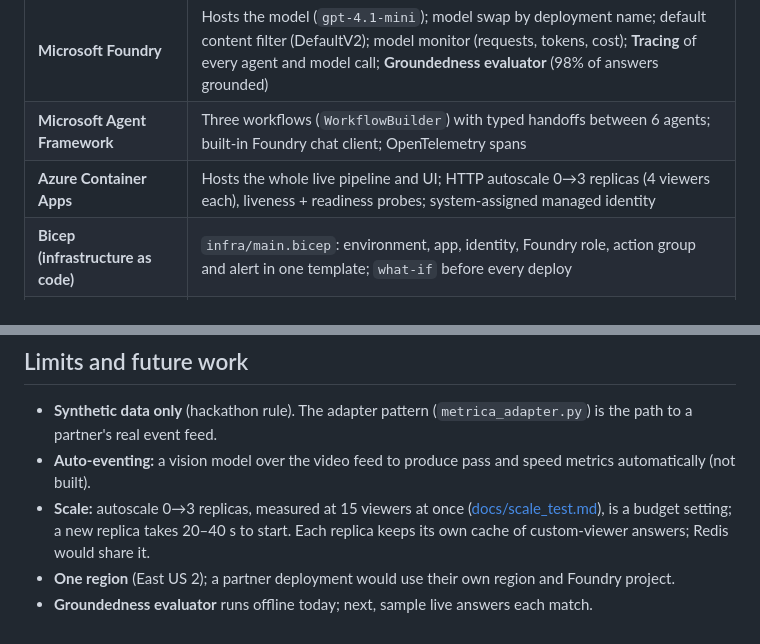
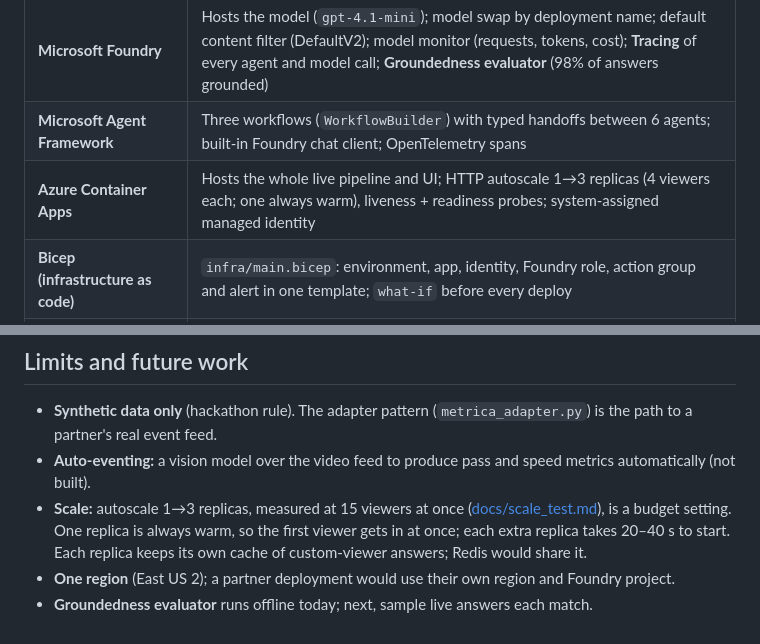
Before and after one commit to pitchtopixel/inside-the-game, a Markdown page: README.md, 2 parts joined by grey strips. GitHub-like rendering.

Commit message:
README + RUNBOOK: app always warm (minReplicas 1), cost and undo steps

```diff
--- a/README.md
+++ b/README.md
@@ -78,7 +78,7 @@ flowchart LR
 |---|---|
 | **Microsoft Foundry** | Hosts the model (`gpt-4.1-mini`); model swap by deployment name; default content filter (DefaultV2); model monitor (requests, tokens, cost); **Tracing** of every agent and model call; **Groundedness evaluator** (98% of answers grounded) |
 | **Microsoft Agent Framework** | Three workflows (`WorkflowBuilder`) with typed handoffs between 6 agents; built-in Foundry chat client; OpenTelemetry spans |
-| **Azure Container Apps** | Hosts the whole live pipeline and UI; HTTP autoscale 0→3 replicas (4 viewers each), liveness + readiness probes; system-assigned managed identity |
+| **Azure Container Apps** | Hosts the whole live pipeline and UI; HTTP autoscale 1→3 replicas (4 viewers each; one always warm), liveness + readiness probes; system-assigned managed identity |
 | **Bicep (infrastructure as code)** | `infra/main.bicep`: environment, app, identity, Foundry role, action group and alert in one template; `what-if` before every deploy |
 | **Microsoft Entra ID** | No API keys anywhere: `az login` locally, managed identity + "Foundry User" role in Azure |
 | **Application Insights + Azure Monitor** | Agent traces, one log per model answer, alert when more than 10% of answers fall back to templates |
@@ -243,6 +243,6 @@ Every command, deploy step and test result: [RUNBOOK.md](RUNBOOK.md)
 ## Limits and future work
 - **Synthetic data only** (hackathon rule). The adapter pattern (`metrica_adapter.py`) is the path to a partner's real event feed.
 - **Auto-eventing:** a vision model over the video feed to produce pass and speed metrics automatically (not built).
-- **Scale:** autoscale 0→3 replicas, measured at 15 viewers at once ([docs/scale_test.md](docs/scale_test.md)), is a budget setting; a new replica takes 20–40 s to start. Each replica keeps its own cache of custom-viewer answers; Redis would share it.
+- **Scale:** autoscale 1→3 replicas, measured at 15 viewers at once ([docs/scale_test.md](docs/scale_test.md)), is a budget setting. One replica is always warm, so the first viewer gets in at once; each extra replica takes 20–40 s to start. Each replica keeps its own cache of custom-viewer answers; Redis would share it.
 - **One region** (East US 2); a partner deployment would use their own region and Foundry project.
 - **Groundedness evaluator** runs offline today; next, sample live answers each match.
```
Also changed, not shown: RUNBOOK.md (+5 -0 lines).
